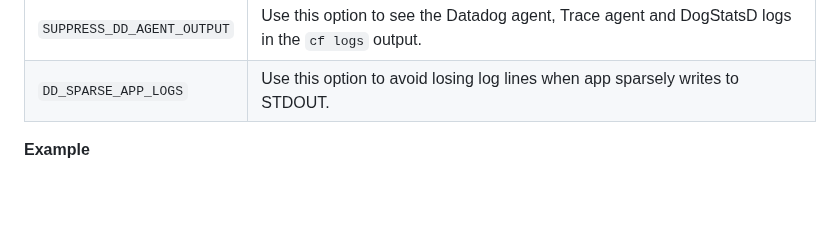
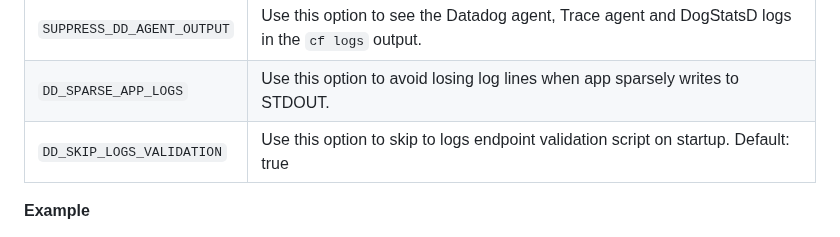
Before and after one commit to DataDog/datadog-cloudfoundry-buildpack, a Markdown page: README.md, the part around the change. Rendered like a GitHub page; blank space fills up the shorter version.

Commit message:
add DD_SKIP_LOGS_VALIDATION env var to the README

```diff
--- a/README.md
+++ b/README.md
@@ -123,6 +123,7 @@ The following environment variables are used to configure log collection.
 | `LOGS_CONFIG`              | Use this option to configure the Agent to listen to a local TCP port and set the value for the `service` and `source` parameters. The port specified in the configuration must be the same as specified in the environment variable `STD_LOG_COLLECTION_PORT`. |
 | `SUPPRESS_DD_AGENT_OUTPUT` | Use this option to see the Datadog agent, Trace agent and DogStatsD logs in the `cf logs` output.                                                                                                                                                              |
 | `DD_SPARSE_APP_LOGS`       | Use this option to avoid losing log lines when app sparsely writes to STDOUT.                                                                                                                                                                                  |
+| `DD_SKIP_LOGS_VALIDATION`  | Use this option to skip to logs endpoint validation script on startup. Default: true                                                                                                                                                                           |
 
 **Example**
 
```
